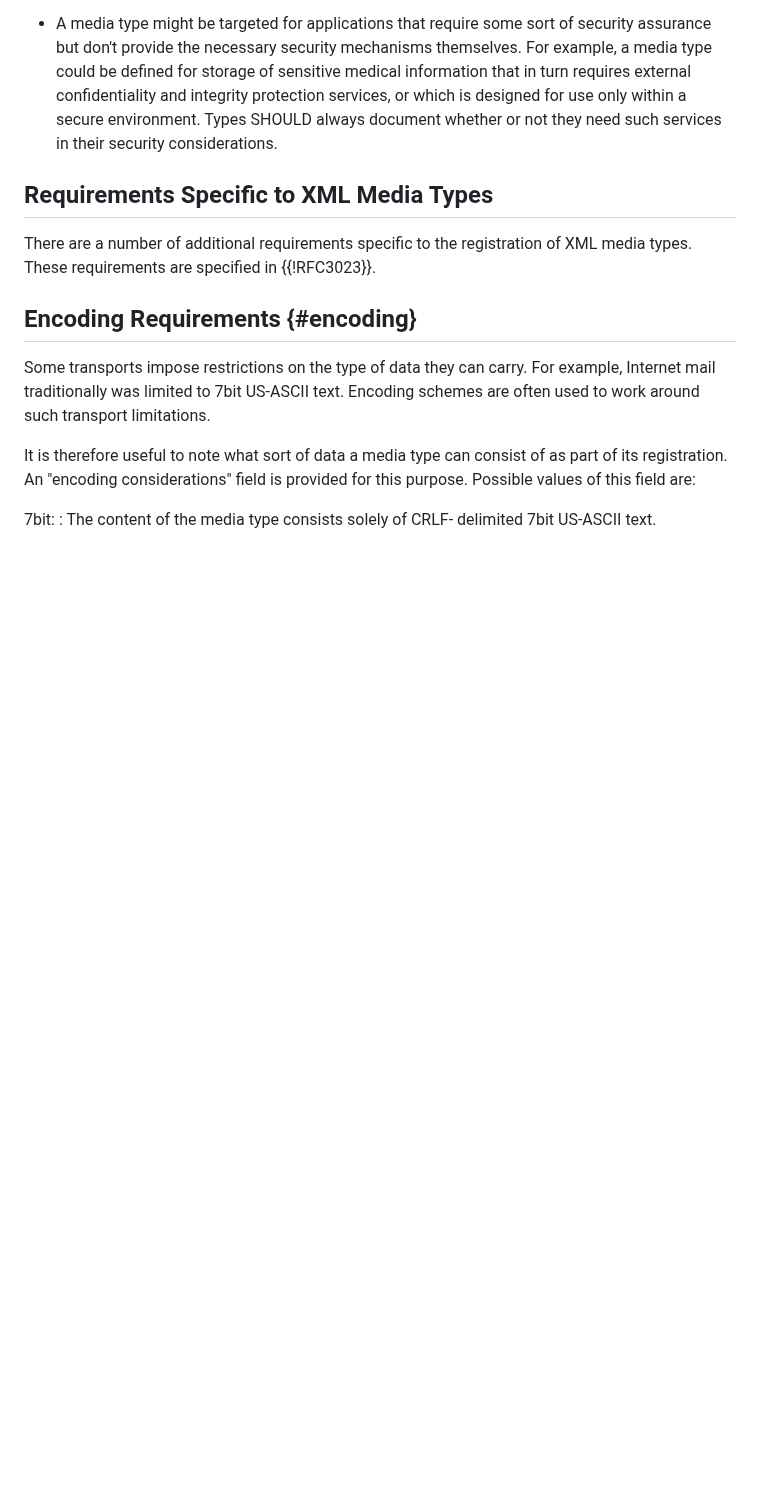
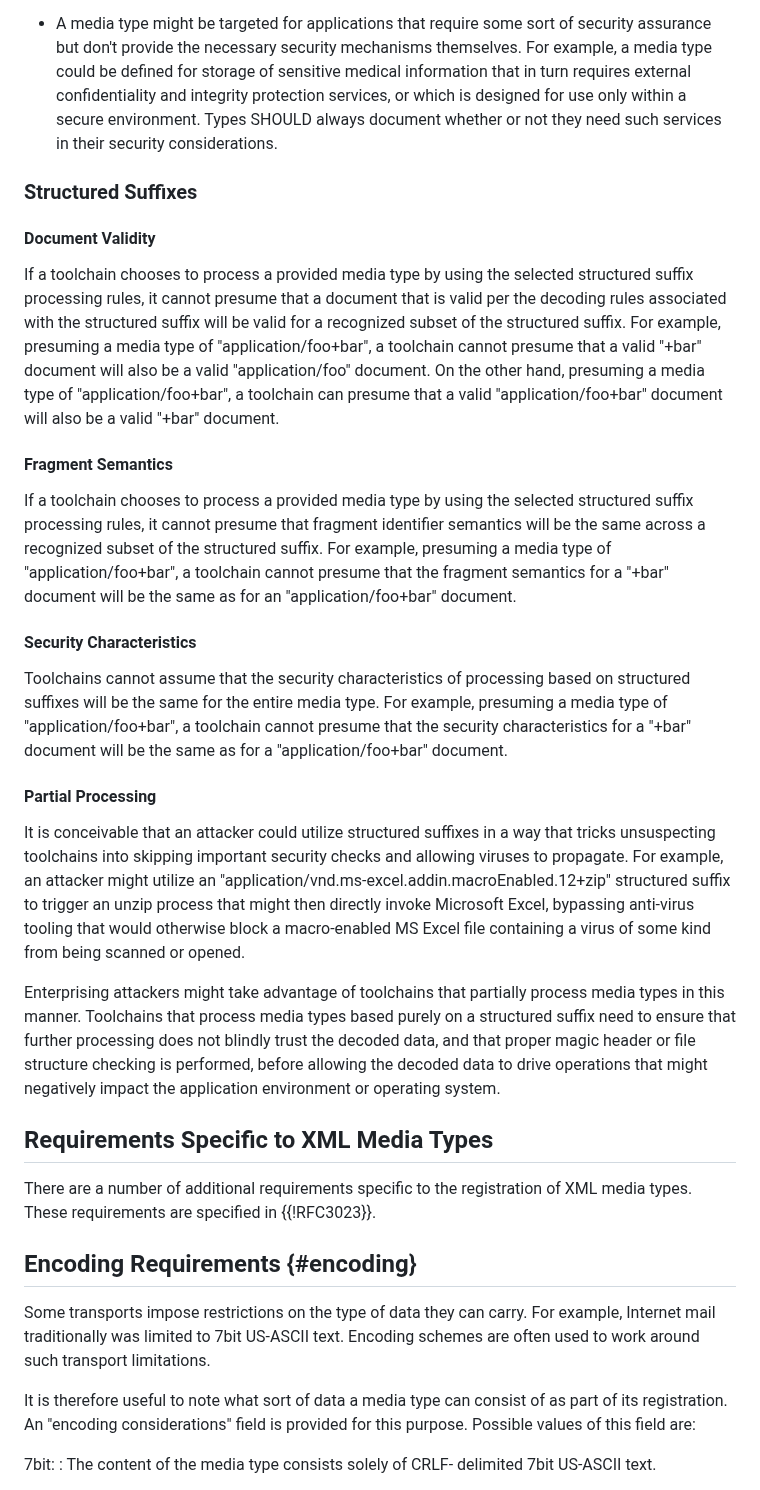
Before and after one commit to peteresnick/6838bis, a Markdown page: draft-ietf-mediaman-6838bis.md, the part around one of its changes. Rendered like a GitHub page; blank space fills up the shorter version.

```diff
--- a/draft-ietf-mediaman-6838bis.md
+++ b/draft-ietf-mediaman-6838bis.md
@@ -304,6 +330,27 @@ Some of the issues that need to be examined and described in a security analysis
 * A media type that employs compression may provide an opportunity for sending a small amount of data that, when received and evaluated, expands enormously to consume all of the recipient's resources. All media types SHOULD state whether or not they employ compression; if they do, they SHOULD discuss what steps need to be taken to avoid such attacks.
 
 * A media type might be targeted for applications that require some sort of security assurance but don't provide the necessary security mechanisms themselves. For example, a media type could be defined for storage of sensitive medical information that in turn requires external confidentiality and integrity protection services, or which is designed for use only within a secure environment. Types SHOULD always document whether or not they need such services in their security considerations.
+
+### Structured Suffixes
+
+#### Document Validity
+
+If a toolchain chooses to process a provided media type by using the selected structured suffix processing rules, it cannot presume that a document that is valid per the decoding rules associated with the structured suffix will be valid for a recognized subset of the structured suffix. For example, presuming a media type of "application/foo+bar", a toolchain cannot presume that a valid "+bar" document will also be a valid "application/foo" document. On the other hand, presuming a media type of "application/foo+bar", a toolchain can presume that a valid "application/foo+bar" document will also be a valid "+bar" document.
+
+#### Fragment Semantics
+
+If a toolchain chooses to process a provided media type by using the selected structured suffix processing rules, it cannot presume that fragment identifier semantics will be the same across a recognized subset of the structured suffix. For example, presuming a media type of "application/foo+bar", a toolchain cannot presume that the fragment semantics for a "+bar" document will be the same as for an "application/foo+bar" document.
+
+#### Security Characteristics
+
+Toolchains cannot assume that the security characteristics of processing based on structured suffixes will be the same for the entire media type. For example, presuming a media type of "application/foo+bar", a toolchain cannot presume that the security characteristics for a "+bar" document will be the same as for a "application/foo+bar" document.
+
+#### Partial Processing
+
+It is conceivable that an attacker could utilize structured suffixes in a way that tricks unsuspecting toolchains into skipping important security checks and allowing viruses to propagate. For example, an attacker might utilize an "application/vnd.ms-excel.addin.macroEnabled.12+zip" structured suffix to trigger an unzip process that might then directly invoke Microsoft Excel, bypassing anti-virus tooling that would otherwise block a macro-enabled MS Excel file containing a virus of some kind from being scanned or opened.
+
+Enterprising attackers might take advantage of toolchains that partially process media types in this manner. Toolchains that process media types based purely on a structured suffix need to ensure that further processing does not blindly trust the decoded data, and that proper magic header or file structure checking is performed, before allowing the decoded data to drive operations that might negatively impact the application environment or operating system.
+
 
 ## Requirements Specific to XML Media Types
 
```
Also changed, not shown: other parts of draft-ietf-mediaman-6838bis.md (+30 -4 lines).
